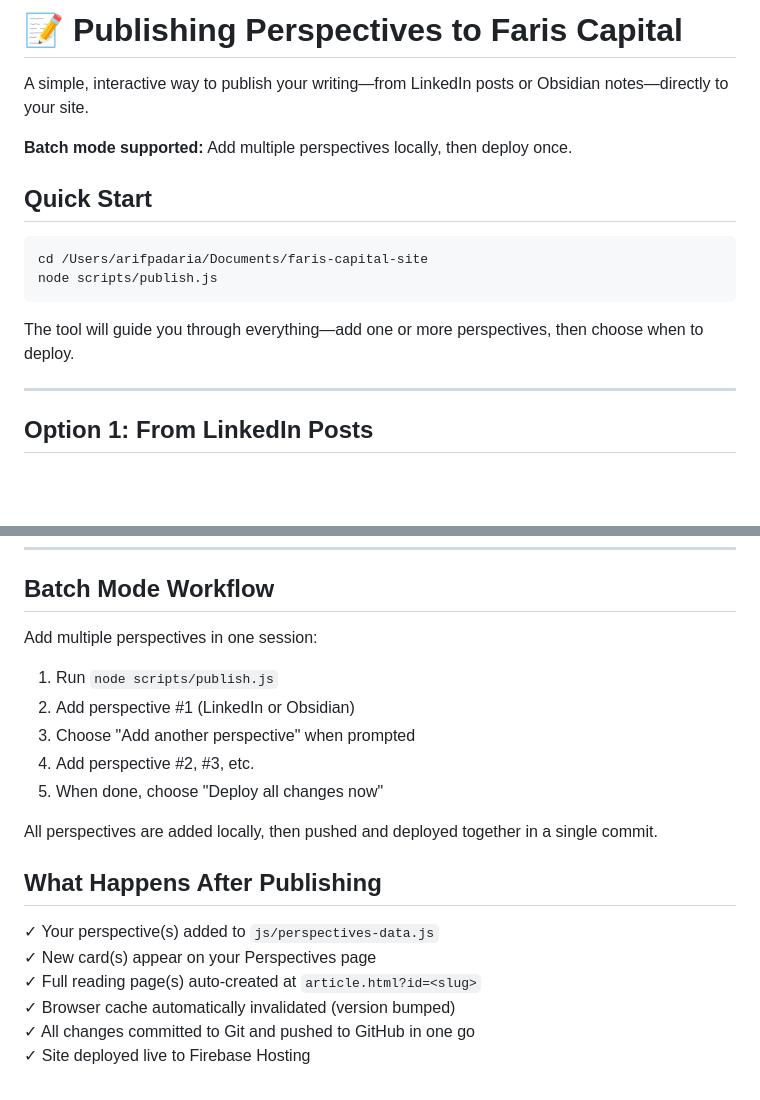
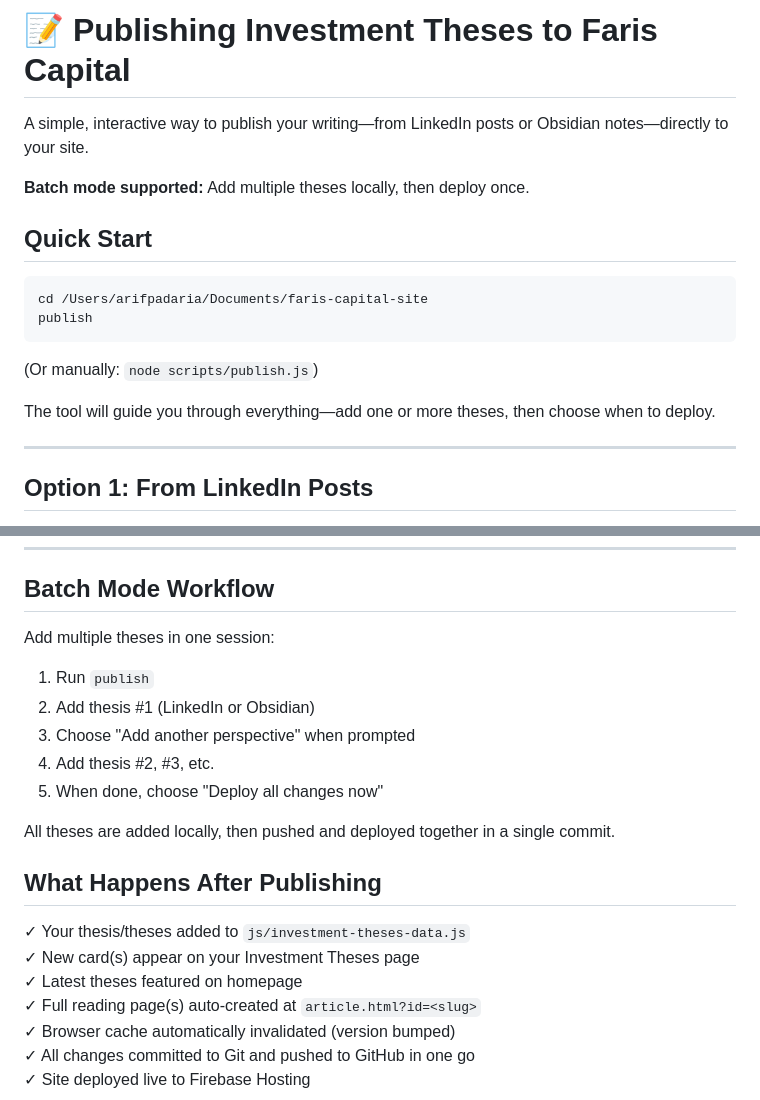
Before and after one commit to arifpadaria/faris-capital-site, a Markdown page: PUBLISH.md, 2 parts joined by grey strips. Drawn GitHub-style; blank space fills up the shorter version.

Commit message:
Update publishing guide to reference Investment Theses terminology

````diff
--- a/PUBLISH.md
+++ b/PUBLISH.md
@@ -1,17 +1,19 @@
-# 📝 Publishing Perspectives to Faris Capital
+# 📝 Publishing Investment Theses to Faris Capital
 
 A simple, interactive way to publish your writing—from LinkedIn posts or Obsidian notes—directly to your site.
 
-**Batch mode supported:** Add multiple perspectives locally, then deploy once.
+**Batch mode supported:** Add multiple theses locally, then deploy once.
 
 ## Quick Start
 
 ```bash
 cd /Users/arifpadaria/Documents/faris-capital-site
-node scripts/publish.js
+publish
 ```
 
-The tool will guide you through everything—add one or more perspectives, then choose when to deploy.
+(Or manually: `node scripts/publish.js`)
+
+The tool will guide you through everything—add one or more theses, then choose when to deploy.
 
 ---
 
@@ -68,20 +70,21 @@ This and everything below becomes the full content.
 
 ## Batch Mode Workflow
 
-Add multiple perspectives in one session:
+Add multiple theses in one session:
 
-1. Run `node scripts/publish.js`
-2. Add perspective #1 (LinkedIn or Obsidian)
+1. Run `publish`
+2. Add thesis #1 (LinkedIn or Obsidian)
 3. Choose "Add another perspective" when prompted
-4. Add perspective #2, #3, etc.
+4. Add thesis #2, #3, etc.
 5. When done, choose "Deploy all changes now"
 
-All perspectives are added locally, then pushed and deployed together in a single commit.
+All theses are added locally, then pushed and deployed together in a single commit.
 
 ## What Happens After Publishing
 
-✓ Your perspective(s) added to `js/perspectives-data.js`
-✓ New card(s) appear on your Perspectives page
+✓ Your thesis/theses added to `js/investment-theses-data.js`
+✓ New card(s) appear on your Investment Theses page
+✓ Latest theses featured on homepage
 ✓ Full reading page(s) auto-created at `article.html?id=<slug>`
 ✓ Browser cache automatically invalidated (version bumped)
 ✓ All changes committed to Git and pushed to GitHub in one go
````
